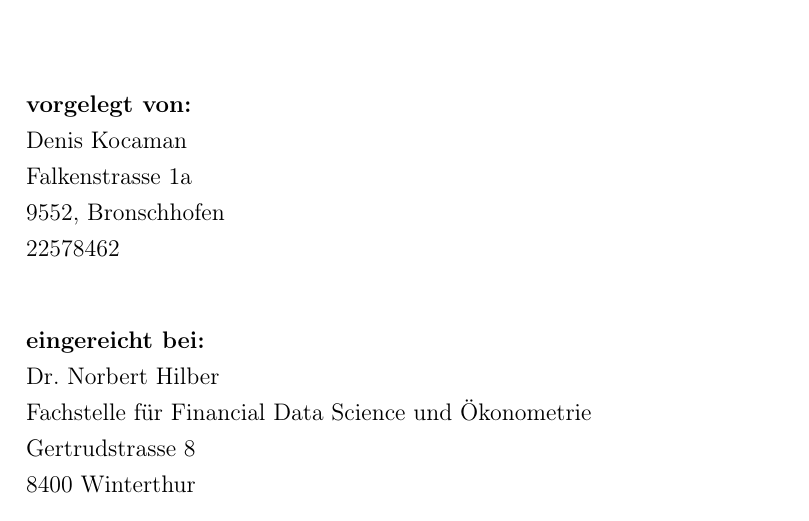
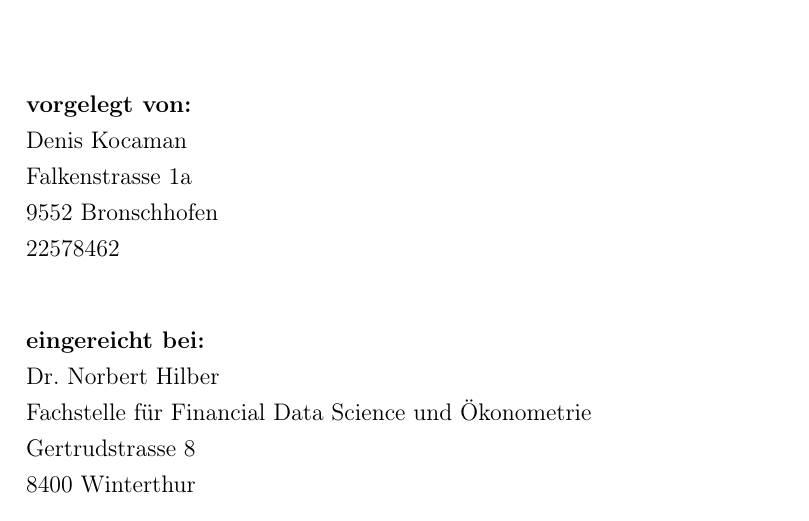
Before and after one commit to deko-ai/Bachelorarbeit_COS_Methode, a LaTeX document (disposition.tex): part of page 1 of 8, cut so that both start at the same text. Compiled offline with pdfLaTeX.

Commit message:
Änderung zu ngerman

```diff
--- a/disposition.tex
+++ b/disposition.tex
@@ -3,7 +3,7 @@
 % --- Pakete ---
 \usepackage[utf8]{inputenc}
 \usepackage[T1]{fontenc}
-\usepackage[german]{babel}
+\usepackage[ngerman]{babel}
 \usepackage{amsmath, amssymb, amsfonts}
 \usepackage{graphicx}
 \usepackage{geometry}
@@ -36,7 +36,7 @@
         \textbf{vorgelegt von:} \\
         Denis Kocaman \\
         {Falkenstrasse 1a} \\
-        {9552, Bronschhofen} \\
+        {9552 Bronschhofen} \\
         {22578462} \\[1cm]
 
         \textbf{eingereicht bei:} \\
```
Also changed, not shown: disposition.pdf, 4 other files.
